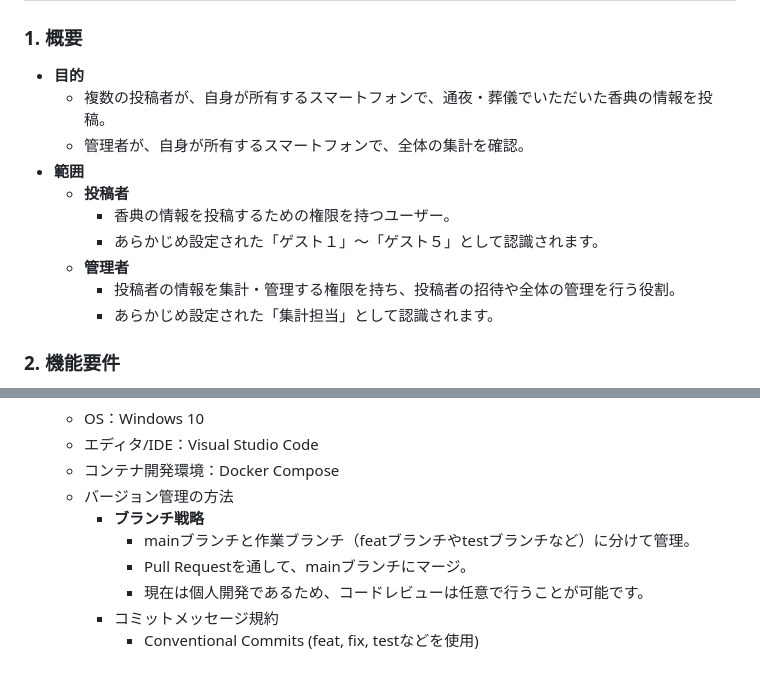
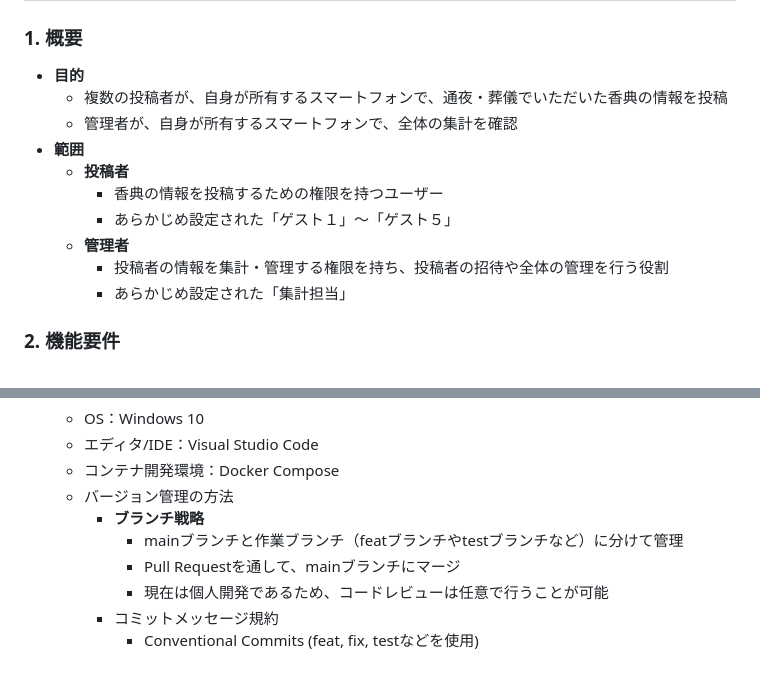
Before and after one commit to vinylhousegarage/device_expansion, a Markdown page: README.md, 2 parts joined by grey strips. GitHub-like rendering.

Commit message:
Simplify README.md

```diff
--- a/README.md
+++ b/README.md
@@ -2,15 +2,15 @@
 
 ### 1. 概要
   - **目的**
-    - 複数の投稿者が、自身が所有するスマートフォンで、通夜・葬儀でいただいた香典の情報を投稿。
-    - 管理者が、自身が所有するスマートフォンで、全体の集計を確認。
+    - 複数の投稿者が、自身が所有するスマートフォンで、通夜・葬儀でいただいた香典の情報を投稿
+    - 管理者が、自身が所有するスマートフォンで、全体の集計を確認
   - **範囲**
     - **投稿者**
-      - 香典の情報を投稿するための権限を持つユーザー。
-      - あらかじめ設定された「ゲスト１」～「ゲスト５」として認識されます。
+      - 香典の情報を投稿するための権限を持つユーザー
+      - あらかじめ設定された「ゲスト１」～「ゲスト５」
     - **管理者**
-      - 投稿者の情報を集計・管理する権限を持ち、投稿者の招待や全体の管理を行う役割。
-      - あらかじめ設定された「集計担当」として認識されます。
+      - 投稿者の情報を集計・管理する権限を持ち、投稿者の招待や全体の管理を行う役割
+      - あらかじめ設定された「集計担当」
 ### 2. 機能要件
   - **投稿者機能**
      - 香典の「お名前、金額、住所、電話番号、備考」の投稿
@@ -78,8 +78,8 @@
     - コンテナ開発環境：Docker Compose
     - バージョン管理の方法
       - **ブランチ戦略**
-        - mainブランチと作業ブランチ（featブランチやtestブランチなど）に分けて管理。
-        - Pull Requestを通して、mainブランチにマージ。
-        - 現在は個人開発であるため、コードレビューは任意で行うことが可能です。
+        - mainブランチと作業ブランチ（featブランチやtestブランチなど）に分けて管理
+        - Pull Requestを通して、mainブランチにマージ
+        - 現在は個人開発であるため、コードレビューは任意で行うことが可能
       - コミットメッセージ規約
         - Conventional Commits (feat, fix, testなどを使用)
```
